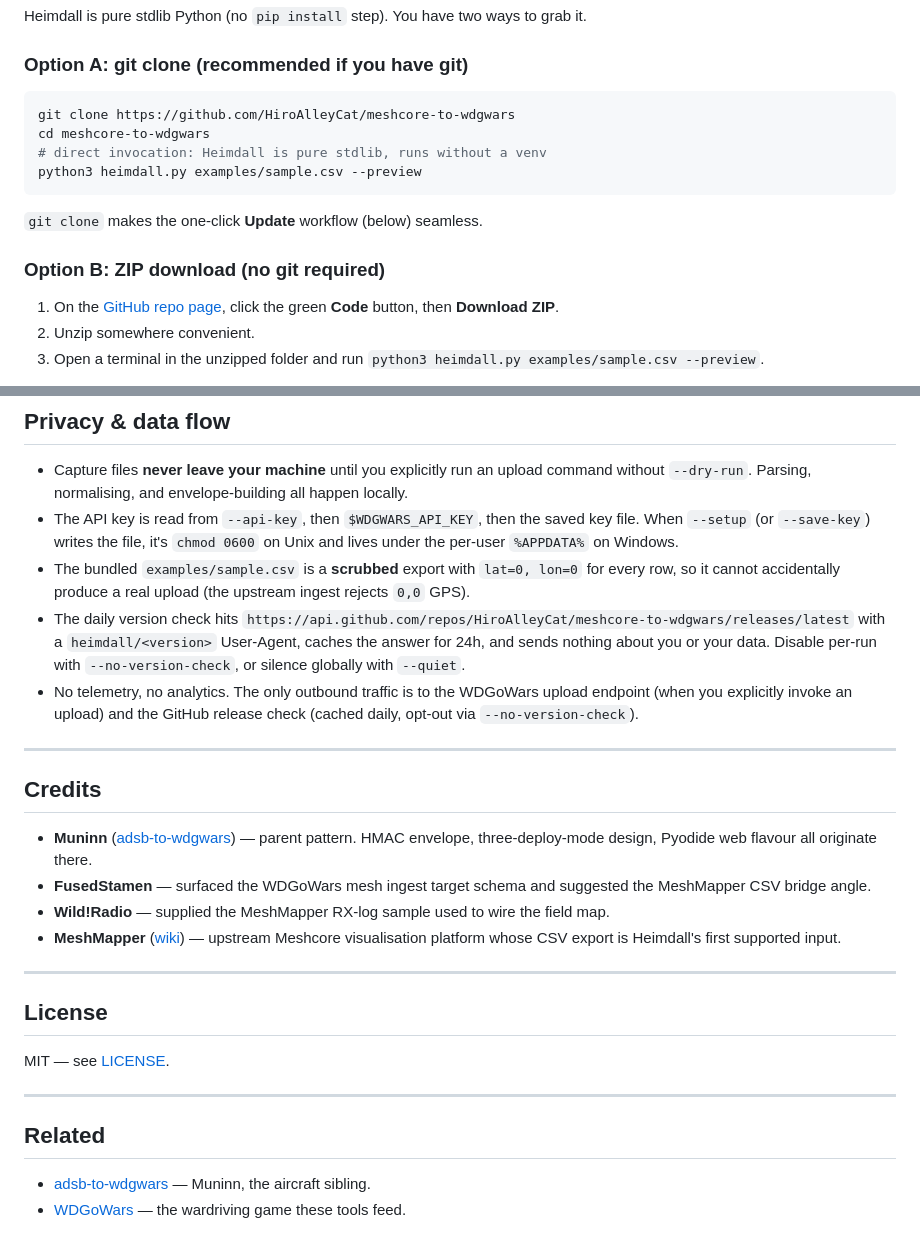
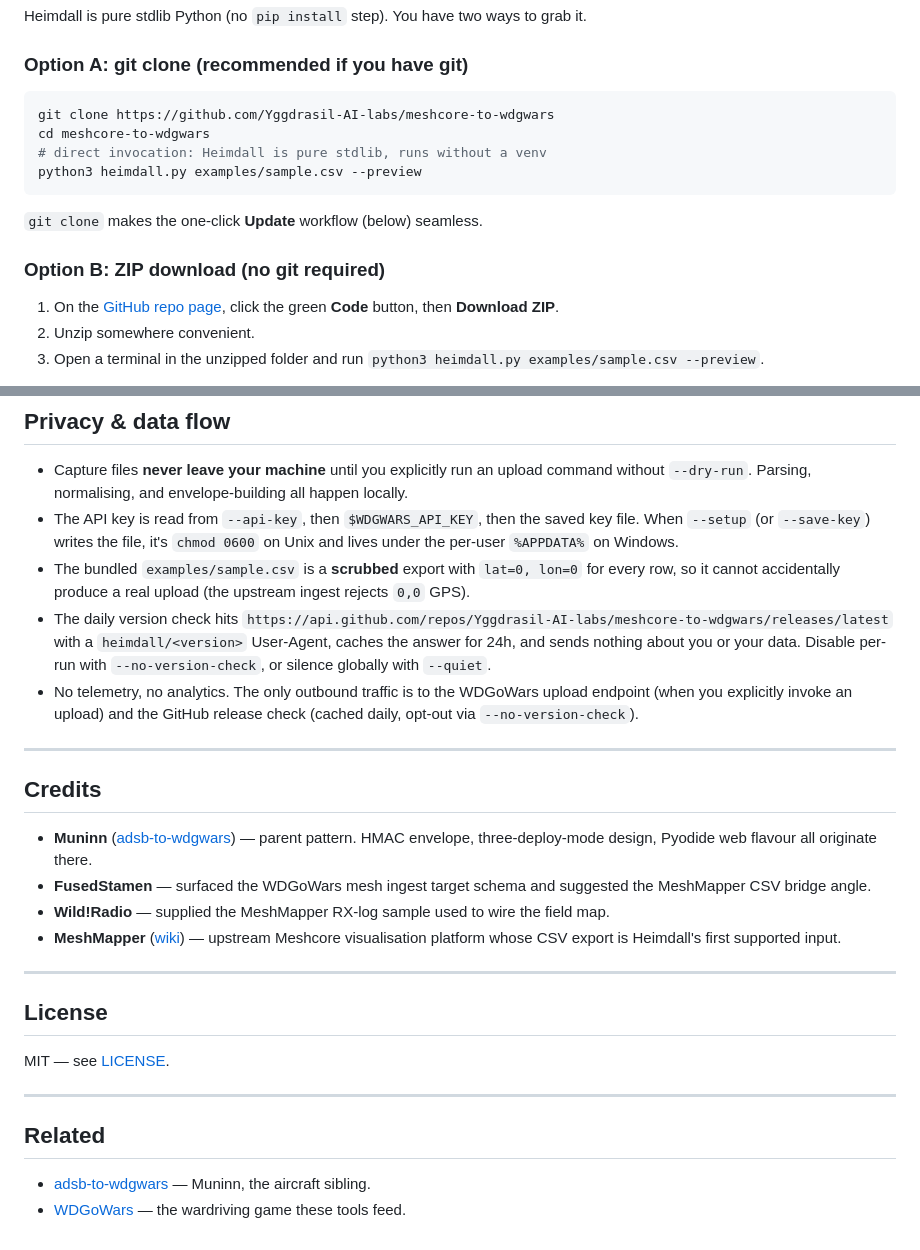
Before and after one commit to Yggdrasil-AI-labs/meshcore-to-wdgwars, a Markdown page: README.md, 2 parts joined by grey strips. GitHub-like rendering.

````diff
--- a/README.md
+++ b/README.md
@@ -51,7 +53,7 @@ Heimdall is pure stdlib Python (no `pip install` step). You have two ways to gra
 ### Option A: git clone (recommended if you have git)
 
 ```bash
-git clone https://github.com/HiroAlleyCat/meshcore-to-wdgwars
+git clone https://github.com/Yggdrasil-AI-labs/meshcore-to-wdgwars
 cd meshcore-to-wdgwars
 # direct invocation: Heimdall is pure stdlib, runs without a venv
 python3 heimdall.py examples/sample.csv --preview
@@ -314,7 +316,7 @@ The target per-record schema is `timestamp, node_id, type, name, lat, lon, rssi,
 - Capture files **never leave your machine** until you explicitly run an upload command without `--dry-run`. Parsing, normalising, and envelope-building all happen locally.
 - The API key is read from `--api-key`, then `$WDGWARS_API_KEY`, then the saved key file. When `--setup` (or `--save-key`) writes the file, it's `chmod 0600` on Unix and lives under the per-user `%APPDATA%` on Windows.
 - The bundled `examples/sample.csv` is a **scrubbed** export with `lat=0, lon=0` for every row, so it cannot accidentally produce a real upload (the upstream ingest rejects `0,0` GPS).
-- The daily version check hits `https://api.github.com/repos/HiroAlleyCat/meshcore-to-wdgwars/releases/latest` with a `heimdall/<version>` User-Agent, caches the answer for 24h, and sends nothing about you or your data. Disable per-run with `--no-version-check`, or silence globally with `--quiet`.
+- The daily version check hits `https://api.github.com/repos/Yggdrasil-AI-labs/meshcore-to-wdgwars/releases/latest` with a `heimdall/<version>` User-Agent, caches the answer for 24h, and sends nothing about you or your data. Disable per-run with `--no-version-check`, or silence globally with `--quiet`.
 - No telemetry, no analytics. The only outbound traffic is to the WDGoWars upload endpoint (when you explicitly invoke an upload) and the GitHub release check (cached daily, opt-out via `--no-version-check`).
 
 ---
````
Also changed, not shown: other parts of README.md (+13 -11 lines).
